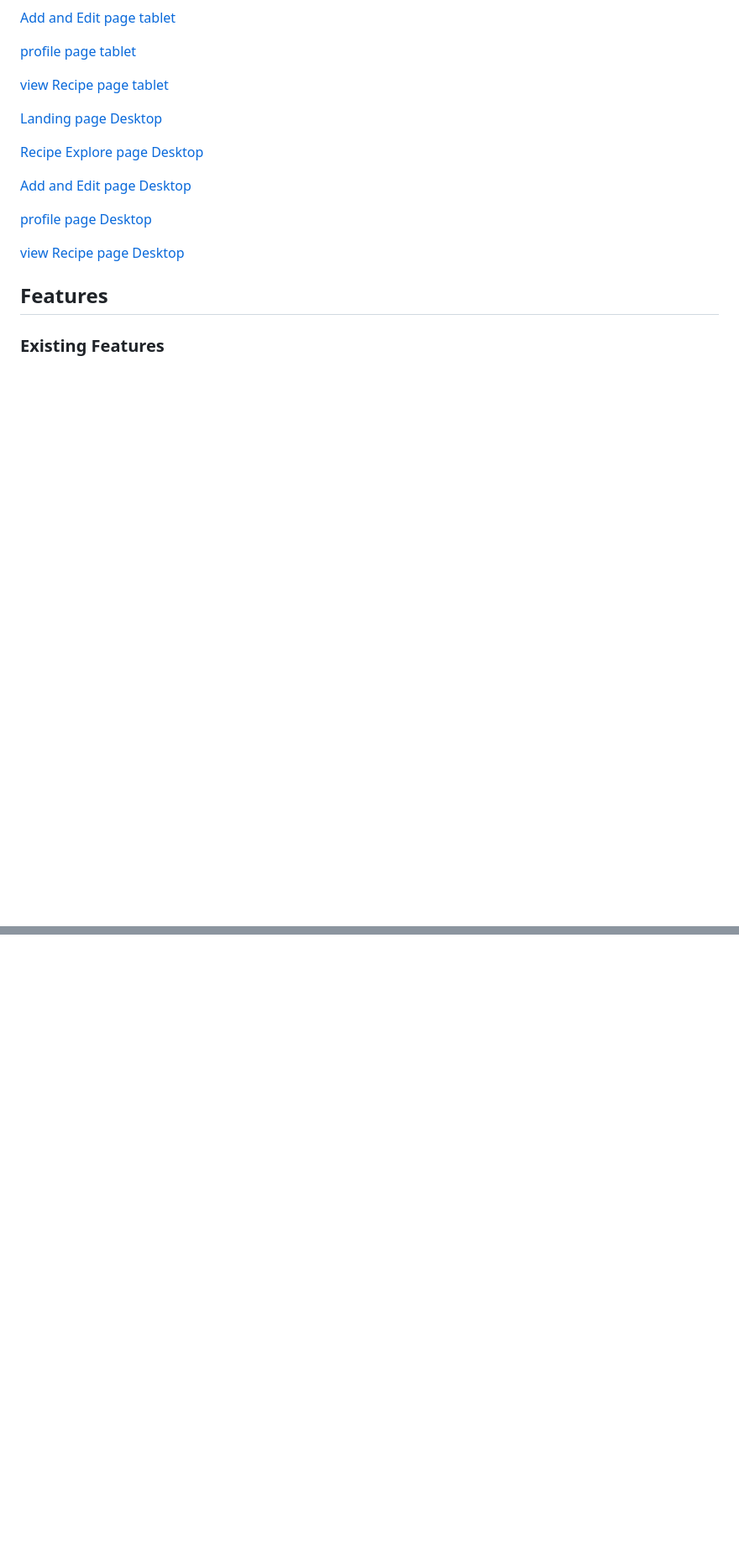
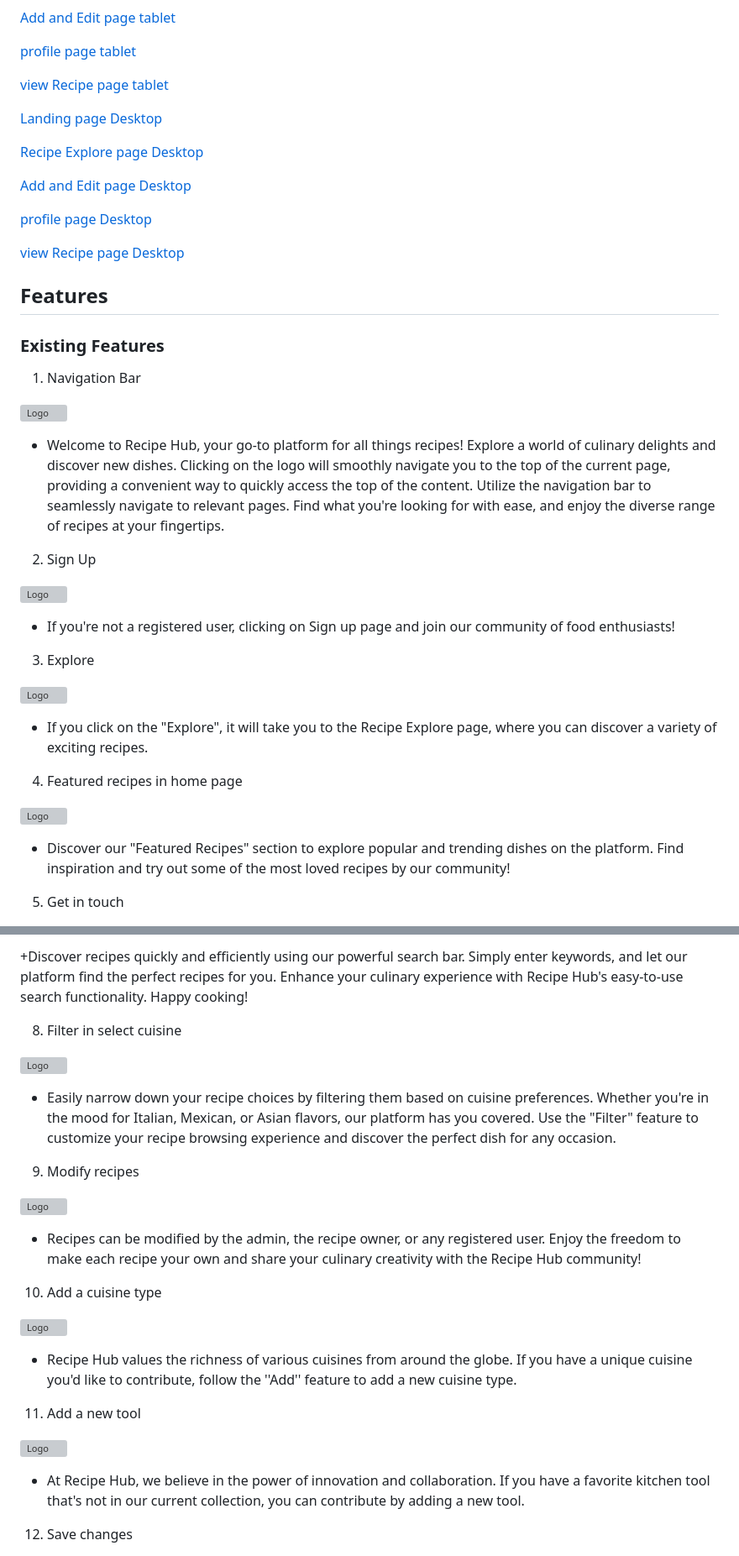
Before and after one commit to hpatnadeeshan/MS-3, a Markdown page: README.md, 2 parts joined by grey strips. Shown at 84% size. Rendered like a GitHub page; blank space fills up the shorter version; grey boxes are pictures that could not be loaded.

```diff
--- a/README.md
+++ b/README.md
@@ -135,3 +135,33 @@ For the overall body text of the document, the same font stack is applied, promo
 
 ### Existing Features
 
+
+1. Navigation Bar
+
+![Logo](./recipehub/static/assets/features/navigation-bar.png)
+
++ Welcome to Recipe Hub, your go-to platform for all things recipes! Explore a world of culinary delights and discover new dishes.
+Clicking on the logo will smoothly navigate you to the top of the current page, providing a convenient way to quickly access the top of the content.
+Utilize the navigation bar to seamlessly navigate to relevant pages. Find what you're looking for with ease, and enjoy the diverse range of recipes at your fingertips.
+
+2. Sign Up
+
+![Logo](./recipehub/static/assets/features/sign-up.png)
+
++ If you're not a registered user, clicking on  Sign up page and join our community of food enthusiasts!
+
+
+3. Explore
+
+![Logo](./recipehub/static/assets/features/explore.png)
+
++ If you click on the "Explore", it will take you to the Recipe Explore page, where you can discover a variety of exciting recipes.
+
+4. Featured recipes in home page
+
+![Logo](./recipehub/static/assets/features/featured-recipe-view.png)
+
++ Discover our "Featured Recipes" section to explore popular and trending dishes on the platform. Find inspiration and try out some of the most loved recipes by our community!
+
+5. Get in touch
+
@@ -137,0 +183,30 @@ For the overall body text of the document, the same font stack is applied, promo
++Discover recipes quickly and efficiently using our powerful search bar. Simply enter keywords,  and let our platform find the perfect recipes for you. Enhance your culinary experience with Recipe Hub's easy-to-use search functionality.
+Happy cooking!
+
+8. Filter in select cuisine
+
+![Logo](./recipehub/static/assets/features/2.2.png)
+
++ Easily narrow down your recipe choices by filtering them based on cuisine preferences. Whether you're in the mood for Italian, Mexican, or Asian flavors, our platform has you covered. Use the "Filter" feature to customize your recipe browsing experience and discover the perfect dish for any occasion.
+
+9. Modify recipes
+
+![Logo](./recipehub/static/assets/features/2.3.png)
+
++ Recipes can be modified by the admin, the recipe owner, or any registered user.
+Enjoy the freedom to make each recipe your own and share your culinary creativity with the Recipe Hub community!
+
+10.   Add a  cuisine type
+
+![Logo](./recipehub/static/assets/features/2.4.png)
+
++ Recipe Hub values the richness of various cuisines from around the globe. If you have a unique cuisine you'd like to contribute, follow the ''Add'' feature to add a new cuisine type.
+
+11.  Add a new tool
+
+![Logo](./recipehub/static/assets/features/2.5.png)
+
++ At Recipe Hub, we believe in the power of innovation and collaboration. If you have a favorite kitchen tool that's not in our current collection, you can contribute by adding a new tool.
+
+12.  Save changes
+
```
Also changed, not shown: other parts of README.md (+67 -0 lines).
